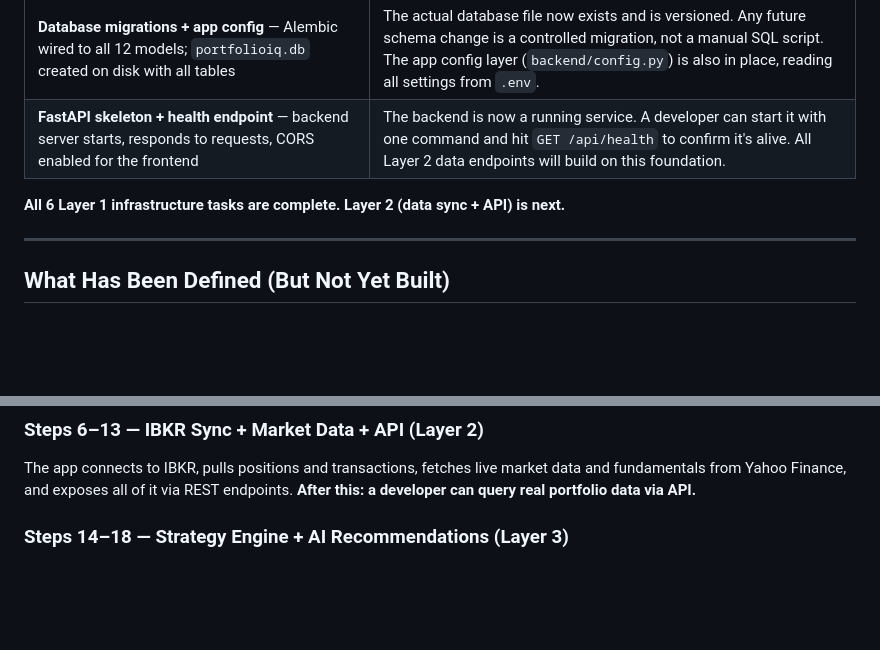
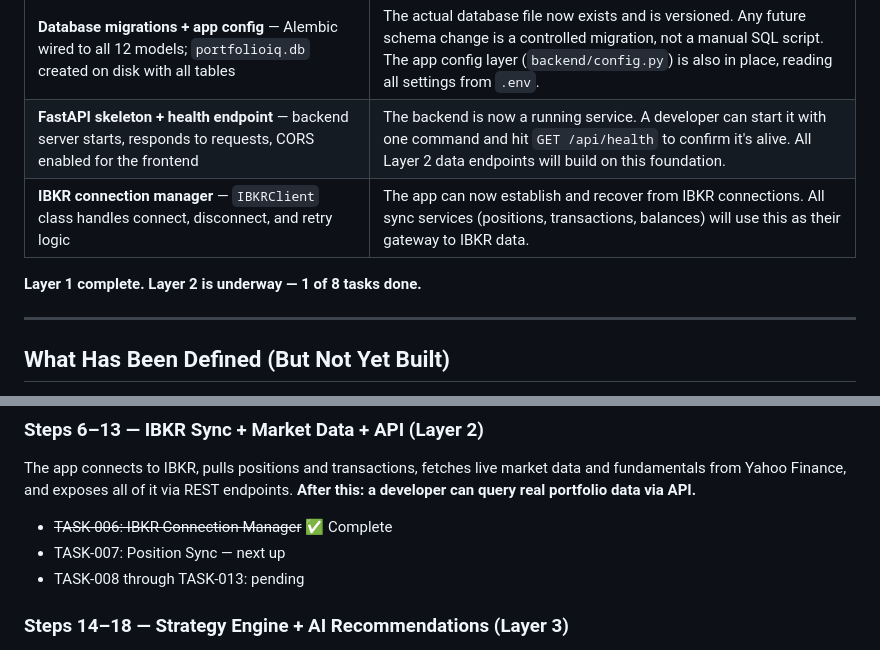
Before and after one commit to rohitvaishnav26/PortfolioIQ, a Markdown page: docs/STATUS_PM.md, 2 parts joined by grey strips. Drawn GitHub-style; blank space fills up the shorter version.

```diff
--- a/docs/STATUS_PM.md
+++ b/docs/STATUS_PM.md
@@ -52,8 +52,9 @@ All data updates automatically every 5 minutes via your live IBKR connection.
 | **Database models** — all 12 database tables defined | The full data structure of the app now exists. Every piece of data the app needs — positions, transactions, signals, recommendations, preferences — has a defined home. This is the schema the whole product runs on. |
 | **Database migrations + app config** — Alembic wired to all 12 models; `portfolioiq.db` created on disk with all tables | The actual database file now exists and is versioned. Any future schema change is a controlled migration, not a manual SQL script. The app config layer (`backend/config.py`) is also in place, reading all settings from `.env`. |
 | **FastAPI skeleton + health endpoint** — backend server starts, responds to requests, CORS enabled for the frontend | The backend is now a running service. A developer can start it with one command and hit `GET /api/health` to confirm it's alive. All Layer 2 data endpoints will build on this foundation. |
+| **IBKR connection manager** — `IBKRClient` class handles connect, disconnect, and retry logic | The app can now establish and recover from IBKR connections. All sync services (positions, transactions, balances) will use this as their gateway to IBKR data. |
 
-**All 6 Layer 1 infrastructure tasks are complete. Layer 2 (data sync + API) is next.**
+**Layer 1 complete. Layer 2 is underway — 1 of 8 tasks done.**
 
 ---
 
@@ -79,6 +80,10 @@ Alembic is set up and the initial migration has been applied. `portfolioiq.db` e
 
 ### Steps 6–13 — IBKR Sync + Market Data + API (Layer 2)
 The app connects to IBKR, pulls positions and transactions, fetches live market data and fundamentals from Yahoo Finance, and exposes all of it via REST endpoints. **After this: a developer can query real portfolio data via API.**
+
+- ~~TASK-006: IBKR Connection Manager~~ ✅ Complete
+- TASK-007: Position Sync — next up
+- TASK-008 through TASK-013: pending
 
 ### Steps 14–18 — Strategy Engine + AI Recommendations (Layer 3)
 The 7 strategies run against real portfolio data, generate signals, and the Claude-powered recommendation engine synthesises them into actionable advice. **After this: the intelligence layer is live.**
```
Also changed, not shown: other parts of docs/STATUS_PM.md (+1 -1 lines), docs/STATUS_ARCH.md (+33 -6 lines).
